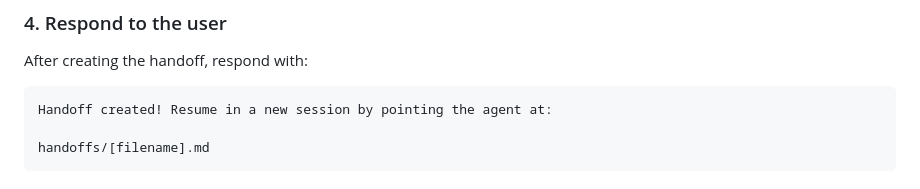
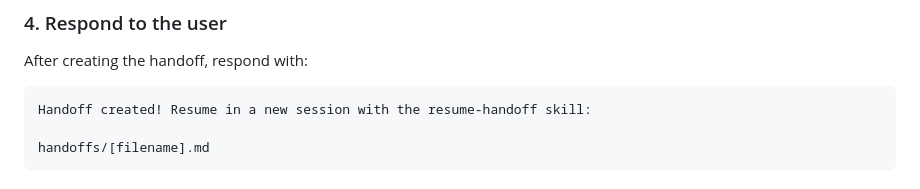
Before and after one commit to EnkrateiaLucca/skills, a Markdown page: skills/create-handoff/SKILL.md, the part around the change. Rendered like a GitHub page.

Commit message:
Add resume-handoff skill and cross-reference it from create-handoff
Co-Authored-By: Claude Fable 5 <noreply@anthropic.com>

````diff
--- a/skills/create-handoff/SKILL.md
+++ b/skills/create-handoff/SKILL.md
@@ -72,7 +72,7 @@ status: [complete | in-progress | blocked]
 After creating the handoff, respond with:
 
 ```
-Handoff created! Resume in a new session by pointing the agent at:
+Handoff created! Resume in a new session with the resume-handoff skill:
 
 handoffs/[filename].md
 ```
````
Also changed, not shown: skills/resume-handoff/SKILL.md (added, +79 -0 lines).
